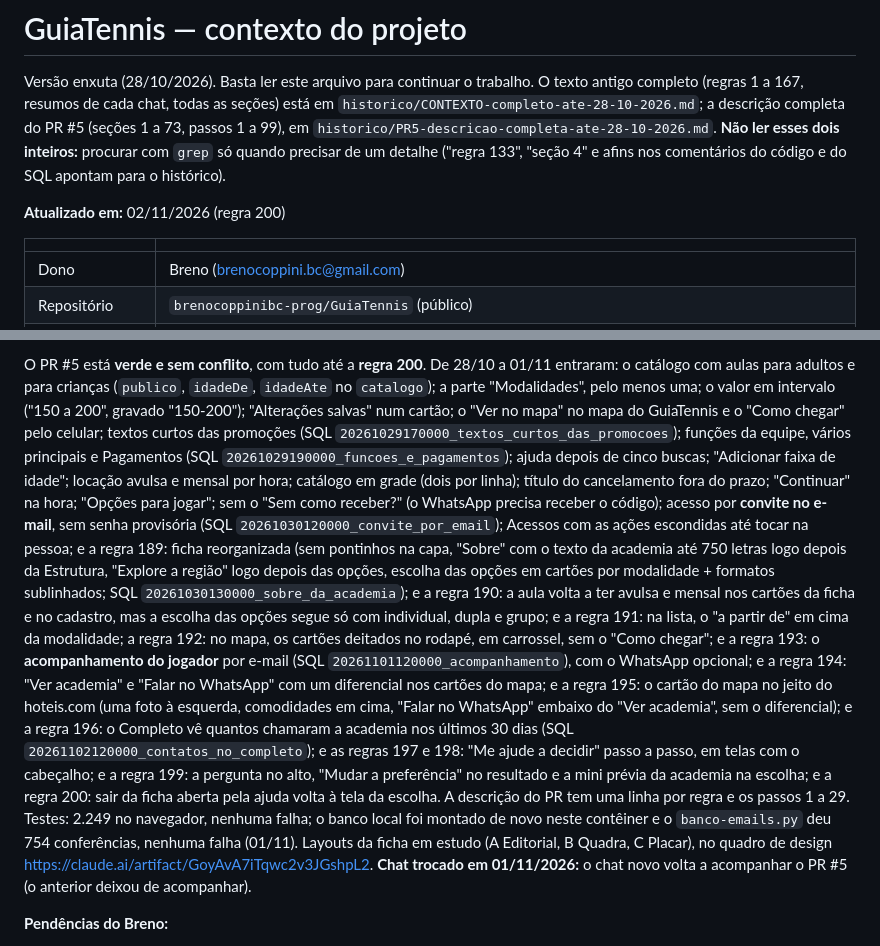
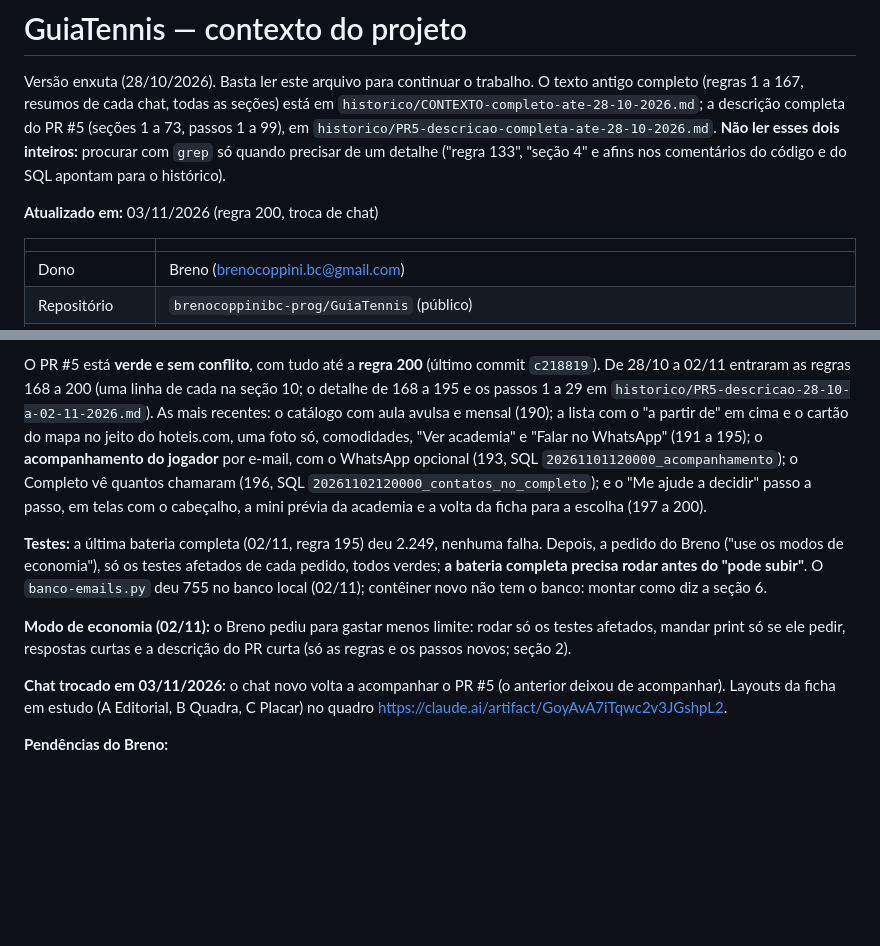
Before and after one commit to brenocoppinibc-prog/GuiaTennis, a Markdown page: GUIATENNIS-CONTEXTO.md, 2 parts joined by grey strips. GitHub-like rendering; blank space fills up the shorter version.

Commit message:
Contexto: resumo de 03/11/2026 ao trocar de chat
Co-Authored-By: Claude Opus 5.5 <noreply@anthropic.com>
Claude-Session: https://claude.ai/code/session_013HDjzMipz5EBTWfLGAvUCQ

```diff
--- a/GUIATENNIS-CONTEXTO.md
+++ b/GUIATENNIS-CONTEXTO.md
@@ -9,7 +9,7 @@ inteiros:** procurar com `grep` só quando precisar de um detalhe
 ("regra 133", "seção 4" e afins nos comentários do código e do SQL apontam
 para o histórico).
 
-**Atualizado em:** 02/11/2026 (regra 200)
+**Atualizado em:** 03/11/2026 (regra 200, troca de chat)
 
 | | |
 |---|---|
@@ -399,45 +399,30 @@ Produto (o que já foi decidido)
 
-O PR #5 está **verde e sem conflito**, com tudo até a **regra 200**. De 28/10 a 01/11 entraram: o catálogo
-com aulas para adultos e para crianças (`publico`, `idadeDe`, `idadeAte`
-no `catalogo`); a parte "Modalidades", pelo menos uma; o valor em
-intervalo ("150 a 200", gravado "150-200"); "Alterações salvas" num
-cartão; o "Ver no mapa" no mapa do GuiaTennis e o "Como chegar" pelo
-celular; textos curtos das promoções (SQL
-`20261029170000_textos_curtos_das_promocoes`); funções da equipe, vários
-principais e Pagamentos (SQL `20261029190000_funcoes_e_pagamentos`); ajuda
-depois de cinco buscas; "Adicionar faixa de idade"; locação avulsa e
-mensal por hora; catálogo em grade (dois por linha); título do
-cancelamento fora do prazo; "Continuar" na hora; "Opções para jogar";
-sem o "Sem como receber?" (o WhatsApp precisa receber o código); acesso
-por **convite no e-mail**, sem senha provisória (SQL
-`20261030120000_convite_por_email`); Acessos com as ações escondidas até
-tocar na pessoa; e a regra 189: ficha reorganizada (sem pontinhos na capa,
-"Sobre" com o texto da academia até 750 letras logo depois da Estrutura,
-"Explore a região" logo depois das opções, escolha das opções em cartões
-por modalidade + formatos sublinhados; SQL
-`20261030130000_sobre_da_academia`); e a regra 190: a aula volta a ter
-avulsa e mensal nos cartões da ficha e no cadastro, mas a escolha das
-opções segue só com individual, dupla e grupo; e a regra 191: na lista, o
-"a partir de" em cima da modalidade; a regra 192: no mapa, os cartões
-deitados no rodapé, em carrossel, sem o "Como chegar"; e a regra 193: o
-**acompanhamento do jogador** por e-mail (SQL
-`20261101120000_acompanhamento`), com o WhatsApp opcional; e a regra 194:
-"Ver academia" e "Falar no WhatsApp" com um diferencial nos cartões do
-mapa; e a regra 195: o cartão do mapa no jeito do hoteis.com (uma foto
-à esquerda, comodidades em cima, "Falar no WhatsApp" embaixo do "Ver
-academia", sem o diferencial); e a regra 196: o Completo vê quantos
-chamaram a academia nos últimos 30 dias (SQL
-`20261102120000_contatos_no_completo`); e as regras 197 e 198: "Me ajude
-a decidir" passo a passo, em telas com o cabeçalho; e a regra 199: a
-pergunta no alto, "Mudar a preferência" no resultado e a mini prévia da
-academia na escolha; e a regra 200: sair da ficha aberta pela ajuda
-volta à tela da escolha. A descrição do PR tem uma linha por regra e os passos 1 a 29. Testes: 2.249 no navegador,
-nenhuma falha; o banco local foi montado de novo neste contêiner e o
-`banco-emails.py` deu 754 conferências, nenhuma falha (01/11). Layouts da ficha em
-estudo (A Editorial, B Quadra, C Placar), no quadro de design
-https://claude.ai/artifact/GoyAvA7iTqwc2v3JGshpL2. **Chat trocado em
-01/11/2026:** o chat novo volta a acompanhar o PR #5 (o anterior deixou de
-acompanhar).
+O PR #5 está **verde e sem conflito**, com tudo até a **regra 200** (último
+commit `c218819`). De 28/10 a 02/11 entraram as regras 168 a 200 (uma linha
+de cada na seção 10; o detalhe de 168 a 195 e os passos 1 a 29 em
+`historico/PR5-descricao-28-10-a-02-11-2026.md`). As mais recentes: o
+catálogo com aula avulsa e mensal (190); a lista com o "a partir de" em
+cima e o cartão do mapa no jeito do hoteis.com, uma foto só, comodidades,
+"Ver academia" e "Falar no WhatsApp" (191 a 195); o **acompanhamento do
+jogador** por e-mail, com o WhatsApp opcional (193, SQL
+`20261101120000_acompanhamento`); o Completo vê quantos chamaram (196, SQL
+`20261102120000_contatos_no_completo`); e o "Me ajude a decidir" passo a
+passo, em telas com o cabeçalho, a mini prévia da academia e a volta da
+ficha para a escolha (197 a 200).
+
+**Testes:** a última bateria completa (02/11, regra 195) deu 2.249, nenhuma
+falha. Depois, a pedido do Breno ("use os modos de economia"), só os
+testes afetados de cada pedido, todos verdes; **a bateria completa precisa
+rodar antes do "pode subir"**. O `banco-emails.py` deu 755 no banco local
+(02/11); contêiner novo não tem o banco: montar como diz a seção 6.
+
+**Modo de economia (02/11):** o Breno pediu para gastar menos limite:
+rodar só os testes afetados, mandar print só se ele pedir, respostas curtas
+e a descrição do PR curta (só as regras e os passos novos; seção 2).
+
+**Chat trocado em 03/11/2026:** o chat novo volta a acompanhar o PR #5 (o
+anterior deixou de acompanhar). Layouts da ficha em estudo (A Editorial, B
+Quadra, C Placar) no quadro https://claude.ai/artifact/GoyAvA7iTqwc2v3JGshpL2.
 
 **Pendências do Breno:**
 1. Testar na prévia o que entrou de 26/10 a 01/11 (passos 1
```
Also changed, not shown: other parts of GUIATENNIS-CONTEXTO.md (+1 -1 lines).
